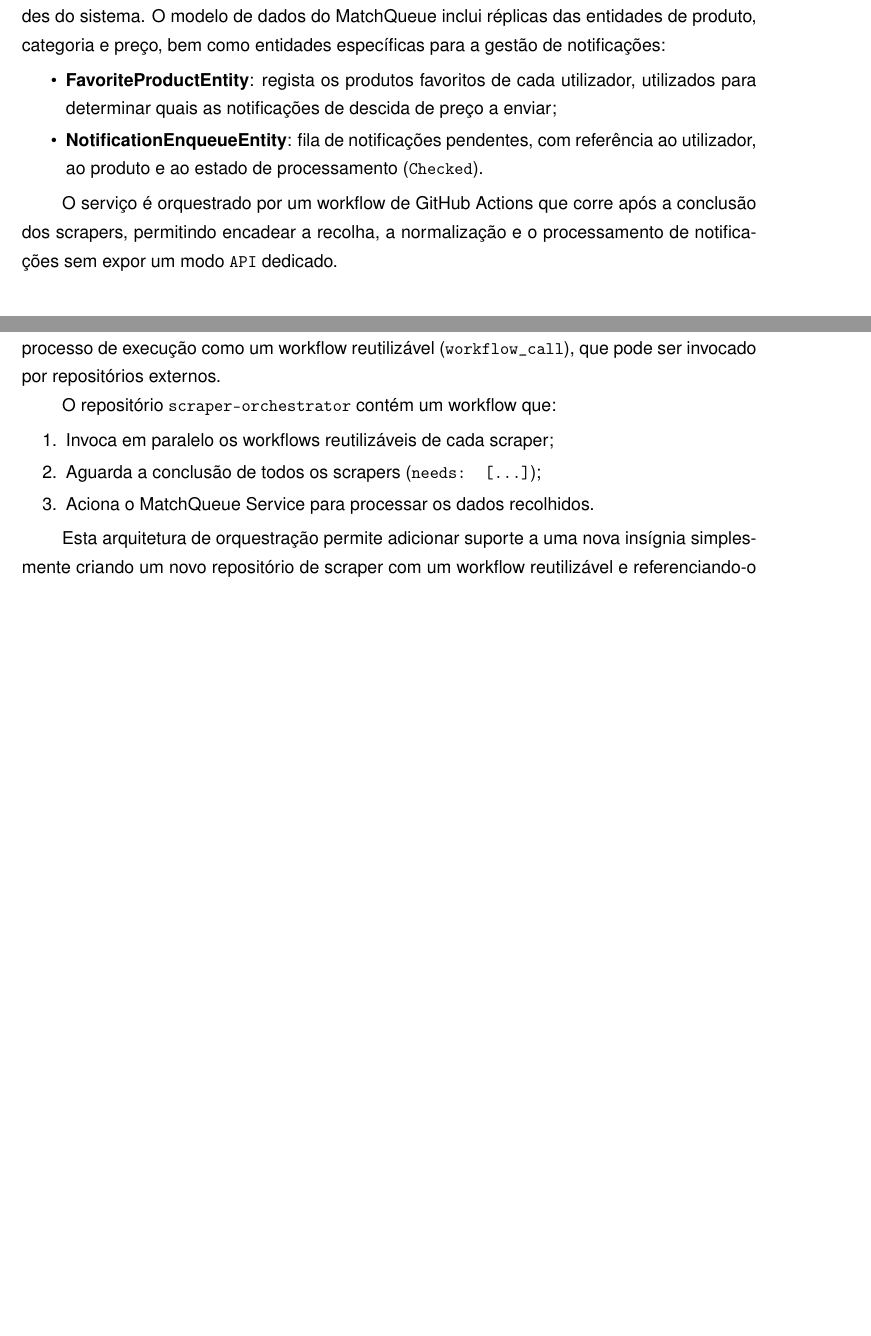
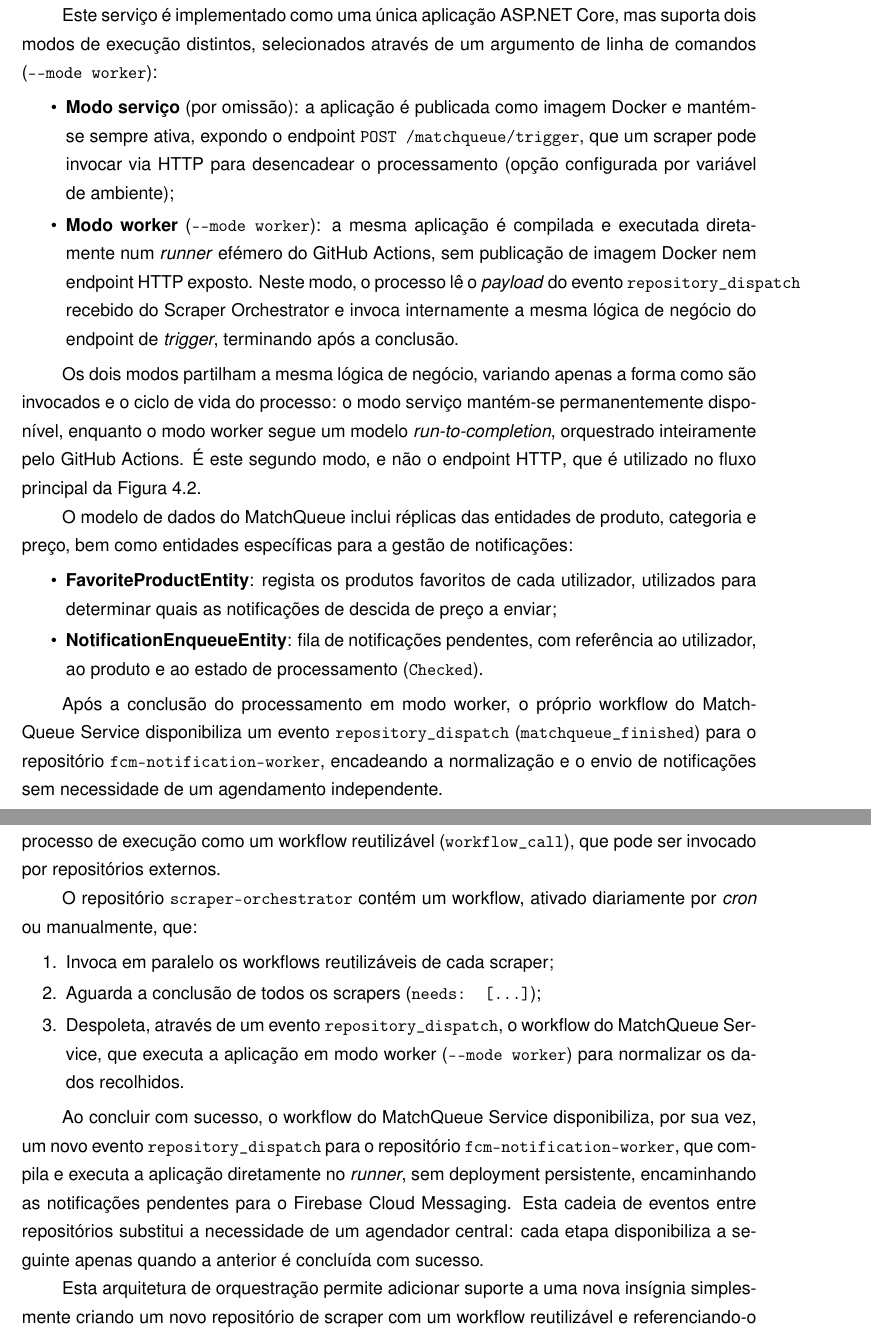
Before and after one commit to shopisel/report, a LaTeX book (report/isel-PFC-Alcpa.tex, which reads report/tex/capitulo4.tex, report/tex/capitulo5.tex): two parts of pages 32 and 41 of 55 before the commit and two parts of pages 32 and 42 of 57 after it, joined at a grey line, cut at the place of the change, the shorter picture padded with empty space. Compiled offline with pdfLaTeX.

Commit message:
Enhance documentation in capitulo4 and capitulo5
- Updated capitulo4.tex to clarify the representation of components in the data processing pipeline and the operational modes of the MatchQueue Service.
- Expanded the description of the MatchQueue Service's functionality and its integration with GitHub Actions workflows.
- Revised capitulo5.tex to detail the orchestration of scrapers using reusable workflows and the triggering of subsequent processes, including the FCM Notification Worker.

```diff
--- a/report/tex/capitulo4.tex
+++ b/report/tex/capitulo4.tex
@@ -281,12 +283,21 @@ O MatchQueue Service é um componente worker que é executado após a conclusão
 
-Este serviço é responsável pela ponte entre os dados brutos recolhidos pelos scrapers, persistidos em MongoDB, e os dados normalizados que alimentam as restantes funcionalidades do sistema. O modelo de dados do MatchQueue inclui réplicas das entidades de produto, categoria e preço, bem como entidades específicas para a gestão de notificações:
+Este serviço é implementado como uma única aplicação ASP.NET Core, mas suporta dois modos de execução distintos, selecionados através de um argumento de linha de comandos (\texttt{-{}-mode worker}):
+
+\begin{itemize}
+    \item \textbf{Modo serviço} (por omissão): a aplicação é publicada como imagem Docker e mantém-se sempre ativa, expondo o endpoint \texttt{POST /matchqueue/trigger}, que um scraper pode invocar via \ac{HTTP} para desencadear o processamento (opção configurada por variável de ambiente);
+    \item \textbf{Modo worker} (\texttt{-{}-mode worker}): a mesma aplicação é compilada e executada diretamente num \textit{runner} efémero do GitHub Actions, sem publicação de imagem Docker nem endpoint \ac{HTTP} exposto. Neste modo, o processo lê o \textit{payload} do evento \texttt{repository\_dispatch} recebido do Scraper Orchestrator e invoca internamente a mesma lógica de negócio do endpoint de \textit{trigger}, terminando após a conclusão.
+\end{itemize}
+
+Os dois modos partilham a mesma lógica de negócio, variando apenas a forma como são invocados e o ciclo de vida do processo: o modo serviço mantém-se permanentemente disponível, enquanto o modo worker segue um modelo \textit{run-to-completion}, orquestrado inteiramente pelo GitHub Actions. É este segundo modo, e não o endpoint \ac{HTTP}, que é utilizado no fluxo principal da Figura~\ref{fig:pipeline}.
+
+O modelo de dados do MatchQueue inclui réplicas das entidades de produto, categoria e preço, bem como entidades específicas para a gestão de notificações:
 
 \begin{itemize}
     \item \textbf{FavoriteProductEntity}: regista os produtos favoritos de cada utilizador, utilizados para determinar quais as notificações de descida de preço a enviar;
     \item \textbf{NotificationEnqueueEntity}: fila de notificações pendentes, com referência ao utilizador, ao produto e ao estado de processamento (\texttt{Checked}).
 \end{itemize}
 
-O serviço é orquestrado por um workflow de GitHub Actions que corre após a conclusão dos scrapers, permitindo encadear a recolha, a normalização e o processamento de notificações sem expor um modo \texttt{API} dedicado.
+Após a conclusão do processamento em modo worker, o próprio workflow do MatchQueue Service disponibiliza um evento \texttt{repository\_dispatch} (\texttt{matchqueue\_finished}) para o repositório \texttt{fcm-notification-worker}, encadeando a normalização e o envio de notificações sem necessidade de um agendamento independente.
 
 \section{Pipeline de Recolha de Dados}
 \label{sec:4.3}
--- a/report/tex/capitulo5.tex
+++ b/report/tex/capitulo5.tex
@@ -83,13 +83,15 @@ A Figura~\ref{fig:cicd} ilustra o fluxo geral de \ac{CI/CD} para os serviços de
 
 Um aspeto relevante do processo de desenvolvimento é a utilização de GitHub Actions reusable workflows para a orquestração dos scrapers. Cada repositório de scraper expõe o seu processo de execução como um workflow reutilizável (\texttt{workflow\_call}), que pode ser invocado por repositórios externos.
 
-O repositório \texttt{scraper-orchestrator} contém um workflow que:
+O repositório \texttt{scraper-orchestrator} contém um workflow, ativado diariamente por \textit{cron} ou manualmente, que:
 
 \begin{enumerate}
     \item Invoca em paralelo os workflows reutilizáveis de cada scraper;
     \item Aguarda a conclusão de todos os scrapers (\texttt{needs: [...]});
-    \item Aciona o MatchQueue Service para processar os dados recolhidos.
+    \item Despoleta, através de um evento \texttt{repository\_dispatch}, o workflow do MatchQueue Service, que executa a aplicação em modo worker (\texttt{-{}-mode worker}) para normalizar os dados recolhidos.
 \end{enumerate}
+
+Ao concluir com sucesso, o workflow do MatchQueue Service disponibiliza, por sua vez, um novo evento \texttt{repository\_dispatch} para o repositório \texttt{fcm-notification-worker}, que compila e executa a aplicação diretamente no \textit{runner}, sem deployment persistente, encaminhando as notificações pendentes para o Firebase Cloud Messaging. Esta cadeia de eventos entre repositórios substitui a necessidade de um agendador central: cada etapa disponibiliza a seguinte apenas quando a anterior é concluída com sucesso.
 
 Esta arquitetura de orquestração permite adicionar suporte a uma nova insígnia simplesmente criando um novo repositório de scraper com um workflow reutilizável e referenciando-o no orchestrator, sem modificar nenhum dos scrapers existentes.
 
```
Also changed, not shown: report/isel-PFC-Alcpa.pdf, report/tex/capitulo4.tex (6 more changed lines).
